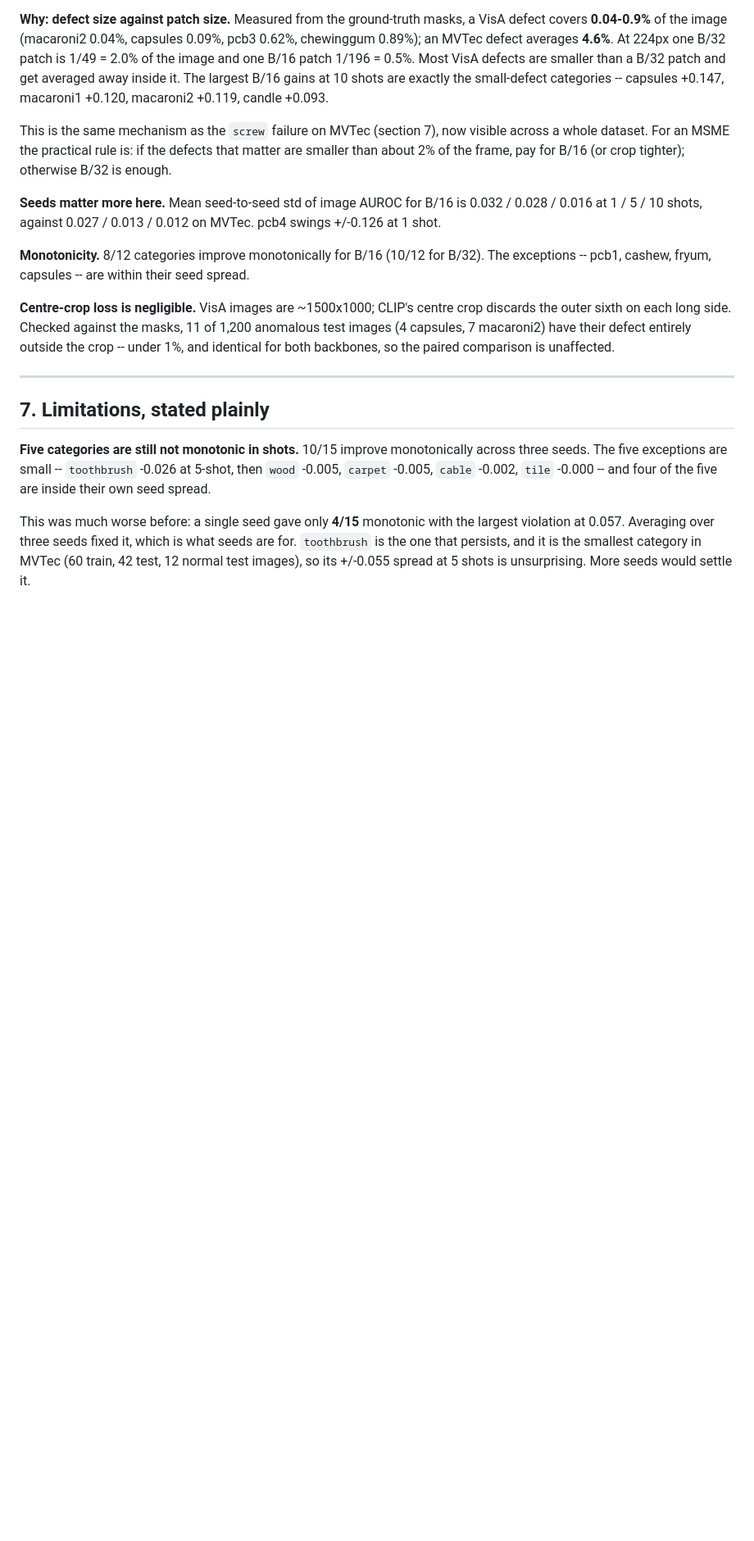
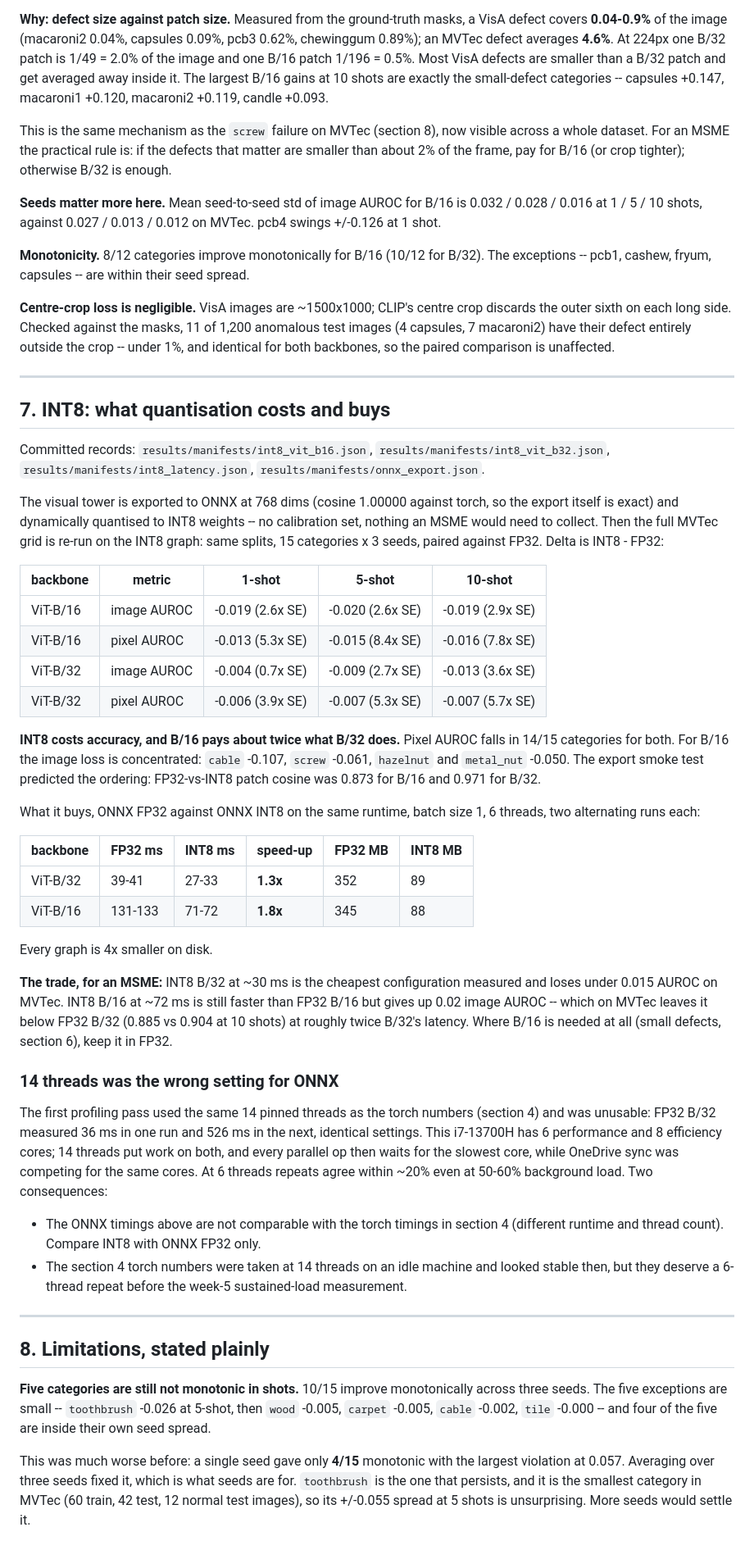
Before and after one commit to Mounika-Reddy-0802/fewshot-msme-inspect, a Markdown page: docs/week2_results.md, the part around one of its changes. Shown at 82% size. Rendered like a GitHub page; blank space fills up the shorter version.

Commit message:
write up int8 results

```diff
--- a/docs/week2_results.md
+++ b/docs/week2_results.md
@@ -305,7 +305,7 @@ defects are smaller than a B/32 patch and get averaged away inside it. The
 largest B/16 gains at 10 shots are exactly the small-defect categories --
 capsules +0.147, macaroni1 +0.120, macaroni2 +0.119, candle +0.093.
 
-This is the same mechanism as the `screw` failure on MVTec (section 7), now
+This is the same mechanism as the `screw` failure on MVTec (section 8), now
 visible across a whole dataset. For an MSME the practical rule is: if the
 defects that matter are smaller than about 2% of the frame, pay for B/16 (or
 crop tighter); otherwise B/32 is enough.
@@ -326,7 +326,65 @@ paired comparison is unaffected.
 
 ---
 
-## 7. Limitations, stated plainly
+## 7. INT8: what quantisation costs and buys
+
+Committed records: `results/manifests/int8_vit_b16.json`,
+`results/manifests/int8_vit_b32.json`, `results/manifests/int8_latency.json`,
+`results/manifests/onnx_export.json`.
+
+The visual tower is exported to ONNX at 768 dims (cosine 1.00000 against torch,
+so the export itself is exact) and dynamically quantised to INT8 weights -- no
+calibration set, nothing an MSME would need to collect. Then the full MVTec grid
+is re-run on the INT8 graph: same splits, 15 categories x 3 seeds, paired
+against FP32. Delta is INT8 - FP32:
+
+| backbone | metric | 1-shot | 5-shot | 10-shot |
+|---|---|---|---|---|
+| ViT-B/16 | image AUROC | -0.019 (2.6x SE) | -0.020 (2.6x SE) | -0.019 (2.9x SE) |
+| ViT-B/16 | pixel AUROC | -0.013 (5.3x SE) | -0.015 (8.4x SE) | -0.016 (7.8x SE) |
+| ViT-B/32 | image AUROC | -0.004 (0.7x SE) | -0.009 (2.7x SE) | -0.013 (3.6x SE) |
+| ViT-B/32 | pixel AUROC | -0.006 (3.9x SE) | -0.007 (5.3x SE) | -0.007 (5.7x SE) |
+
+**INT8 costs accuracy, and B/16 pays about twice what B/32 does.** Pixel AUROC
+falls in 14/15 categories for both. For B/16 the image loss is concentrated:
+`cable` -0.107, `screw` -0.061, `hazelnut` and `metal_nut` -0.050. The export
+smoke test predicted the ordering: FP32-vs-INT8 patch cosine was 0.873 for B/16
+and 0.971 for B/32.
+
+What it buys, ONNX FP32 against ONNX INT8 on the same runtime, batch size 1,
+6 threads, two alternating runs each:
+
+| backbone | FP32 ms | INT8 ms | speed-up | FP32 MB | INT8 MB |
+|---|---|---|---|---|---|
+| ViT-B/32 | 39-41 | 27-33 | **1.3x** | 352 | 89 |
+| ViT-B/16 | 131-133 | 71-72 | **1.8x** | 345 | 88 |
+
+Every graph is 4x smaller on disk.
+
+**The trade, for an MSME:** INT8 B/32 at ~30 ms is the cheapest configuration
+measured and loses under 0.015 AUROC on MVTec. INT8 B/16 at ~72 ms is still
+faster than FP32 B/16 but gives up 0.02 image AUROC -- which on MVTec leaves it
+below FP32 B/32 (0.885 vs 0.904 at 10 shots) at roughly twice B/32's latency.
+Where B/16 is needed at all (small defects, section 6), keep it in FP32.
+
+### 14 threads was the wrong setting for ONNX
+
+The first profiling pass used the same 14 pinned threads as the torch numbers
+(section 4) and was unusable: FP32 B/32 measured 36 ms in one run and 526 ms in
+the next, identical settings. This i7-13700H has 6 performance and 8 efficiency
+cores; 14 threads put work on both, and every parallel op then waits for the
+slowest core, while OneDrive sync was competing for the same cores. At 6 threads
+repeats agree within ~20% even at 50-60% background load. Two consequences:
+
+* The ONNX timings above are not comparable with the torch timings in section 4
+  (different runtime and thread count). Compare INT8 with ONNX FP32 only.
+* The section 4 torch numbers were taken at 14 threads on an idle machine and
+  looked stable then, but they deserve a 6-thread repeat before the week-5
+  sustained-load measurement.
+
+---
+
+## 8. Limitations, stated plainly
 
 **Five categories are still not monotonic in shots.** 10/15 improve
 monotonically across three seeds. The five exceptions are small -- `toothbrush`
```
Also changed, not shown: other parts of docs/week2_results.md (+13 -5 lines), docs/presentation.md (+16 -5 lines).
